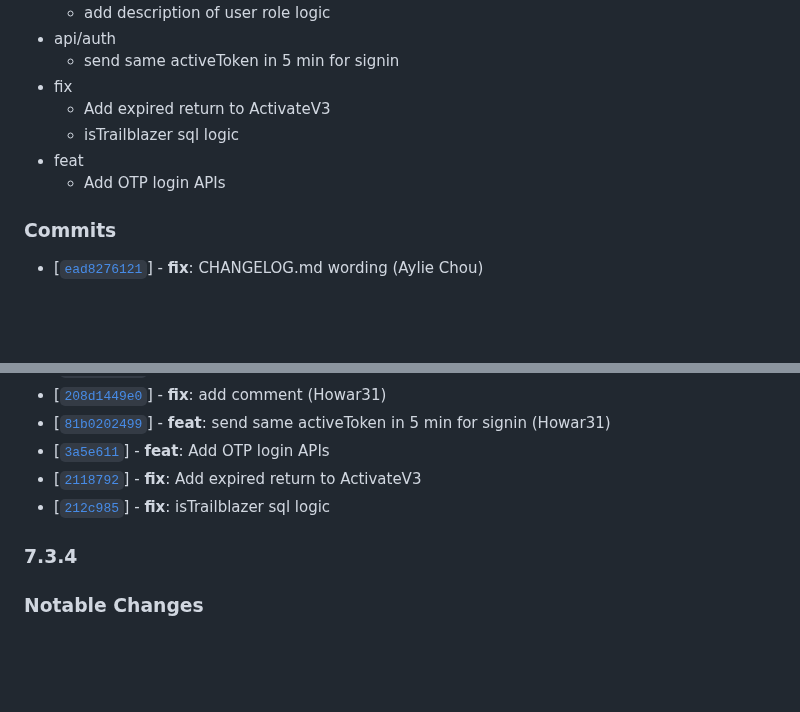
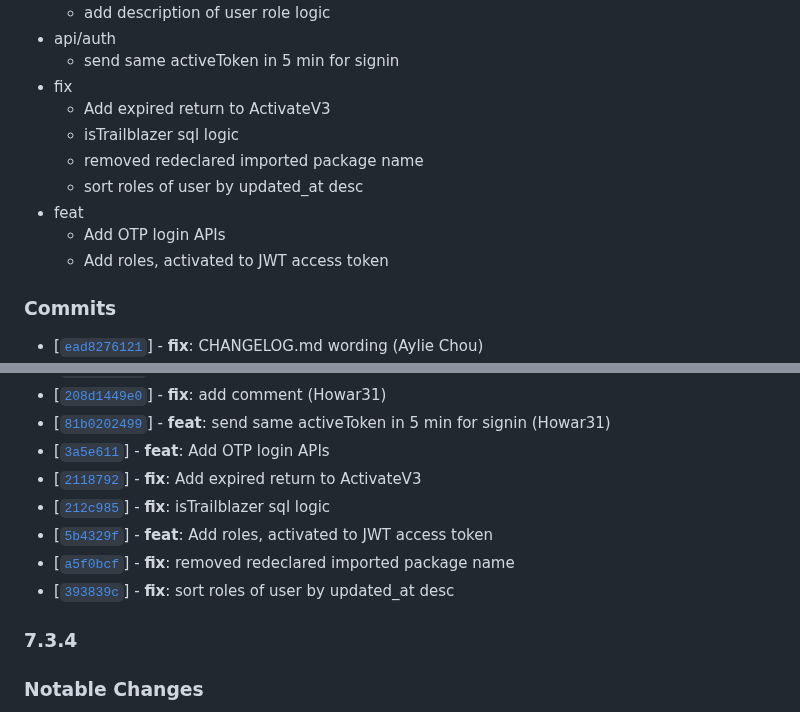
Before and after one commit to twreporter/go-api, a Markdown page: CHANGELOG.md, 2 parts joined by grey strips. Drawn GitHub-style; blank space fills up the shorter version.

Commit message:
fix: add missing CHANGELOG

```diff
--- a/CHANGELOG.md
+++ b/CHANGELOG.md
@@ -15,8 +15,11 @@
 - fix
   - Add expired return to ActivateV3
   - isTrailblazer sql logic
+  - removed redeclared imported package name
+  - sort roles of user by updated_at desc
 - feat
   - Add OTP login APIs
+  - Add roles, activated to JWT access token
 
 ### Commits
 
@@ -30,6 +33,9 @@
 - [[`3a5e611`](https://github.com/twreporter/go-api/commit/3a5e611)] - **feat**: Add OTP login APIs
 - [[`2118792`](https://github.com/twreporter/go-api/commit/2118792)] - **fix**: Add expired return to ActivateV3
 - [[`212c985`](https://github.com/twreporter/go-api/commit/212c985)] - **fix**: isTrailblazer sql logic
+- [[`5b4329f`](https://github.com/twreporter/go-api/commit/5b4329f)] - **feat**: Add roles, activated to JWT access token
+- [[`a5f0bcf`](https://github.com/twreporter/go-api/commit/a5f0bcf)] - **fix**: removed redeclared imported package name
+- [[`393839c`](https://github.com/twreporter/go-api/commit/393839c)] - **fix**: sort roles of user by updated_at desc
 
 ### 7.3.4
 
```
